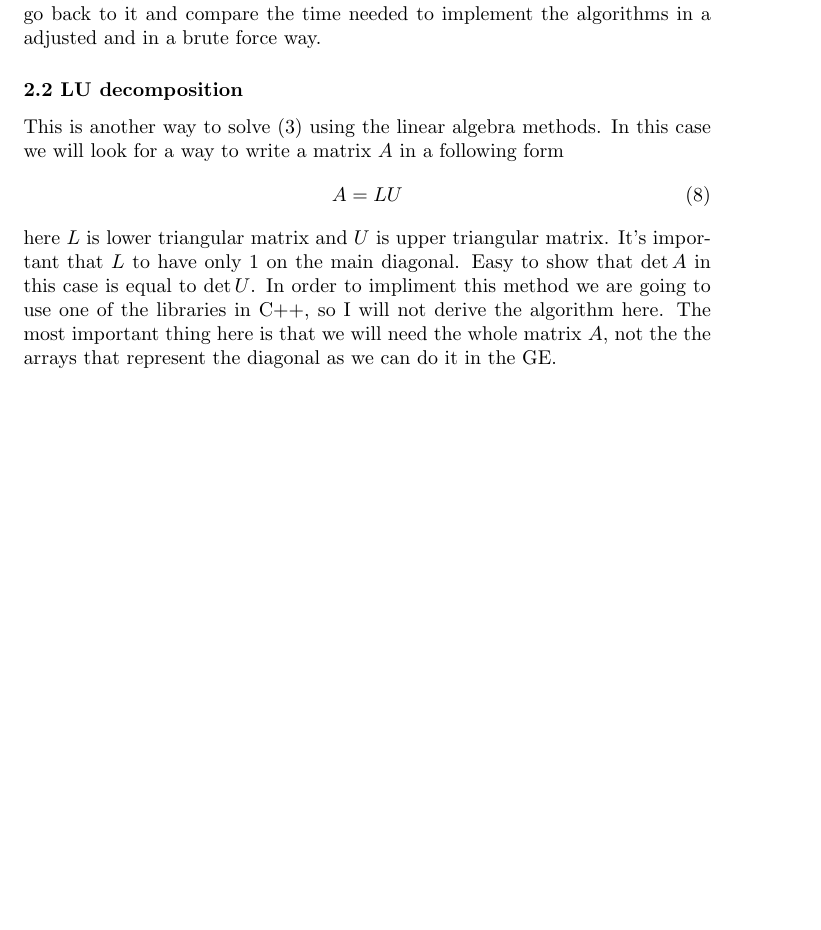
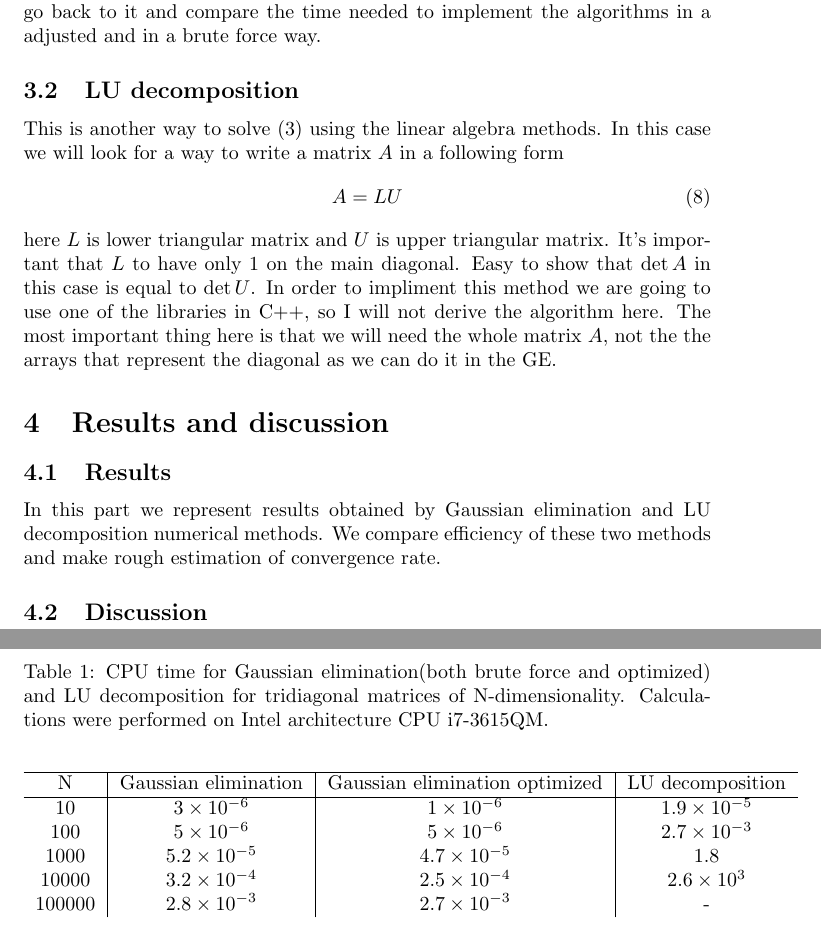
Before and after one commit to andrei-fys/fys4150_project1, a LaTeX paper (report/Project_1_fys4150_fall_2016.tex): part of page 5 of 5 before the commit and two parts of pages 5 and 6 of 6 after it, the two joined at a grey line, cut so that both start at the same text, the shorter picture padded with empty space. Compiled offline with pdfLaTeX.

Commit message:
results table with time

```diff
--- a/report/Project_1_fys4150_fall_2016.tex
+++ b/report/Project_1_fys4150_fall_2016.tex
@@ -1,6 +1,7 @@
 \documentclass[10pt]{article}
 \usepackage{mathtools}
 \usepackage{amsmath}
+\usepackage{tabularx}
 
 \begin{document}
 \setlength\parindent{1pt}
@@ -131,10 +132,33 @@ What we have done so far is so called forward substitution. The GE consist of tw
 !!!DOPISAT!!!
 //*
 This is our brute force algorithm for GE. In the program we will, however test two algorithms. The second one is a bit adjusted to our case where we have all the same algorithms along the diagonals, so we can just pre-calculate some coefficients. In the results section we will go back to it and compare the time needed to implement the algorithms in a adjusted and in a brute force way.
-\subsubsection*{2.2 LU decomposition}
+\subsection{LU decomposition}
 This is another way to solve (3) using the linear algebra methods. In this case we will look for a way to write a matrix $ A $ in a following form
 \begin{equation}
 A=LU
 \end{equation}
 here $ L $ is lower triangular matrix and $ U $ is upper triangular matrix. It's important that $ L $ to have only $ 1 $ on the main diagonal. Easy to show that $ \det A $ in this case is equal to $ \det U $. In order to impliment this method we are going to use one of the libraries in C++, so I will not derive the algorithm here. The most important thing here is that we will need the whole matrix $ A $, not the the arrays that represent the diagonal as we can do it in the GE.
+\section{Results and discussion}
+\subsection{Results}
+In this part we represent results obtained by Gaussian elimination and LU decomposition numerical methods. We compare efficiency of these two methods and make rough estimation of convergence rate.
+\begin{table}
+  \caption{CPU time for Gaussian elimination(both brute force and optimized) and LU decomposition for tridiagonal matrices of N-dimensionality. Calculations were performed on Intel architecture CPU i7-3615QM.}
+  \label{tab:one}
+
+  \begin{center}
+    \begin{tabular}{c|c|c|c}
+    \hline
+        N & Gaussian elimination & Gaussian elimination optimized & LU decomposition \\
+        \hline
+        10 & $3 \times 10^{-6}$ & $1 \times 10^{-6}$ & $1.9 \times 10^{-5}$ \\
+        100 & $5 \times 10^{-6}$ & $5 \times 10^{-6}$ & $2.7 \times 10^{-3}$\\
+        1000 & $5.2 \times 10^{-5}$ & $4.7 \times 10^{-5}$ & $1.8$\\
+        10000 & $3.2 \times 10^{-4}$ & $2.5 \times 10^{-4}$ & $2.6 \times 10^{3}$\\
+        100000 & $2.8 \times 10^{-3}$ & $2.7 \times 10^{-3}$ & -\\
+    \end{tabular}
+  \end{center}
+\end{table}
+
+\subsection{Discussion}
+
 \end{document}
```
Also changed, not shown: report/Project_1_fys4150_fall_2016.tex (8 more changed lines).
